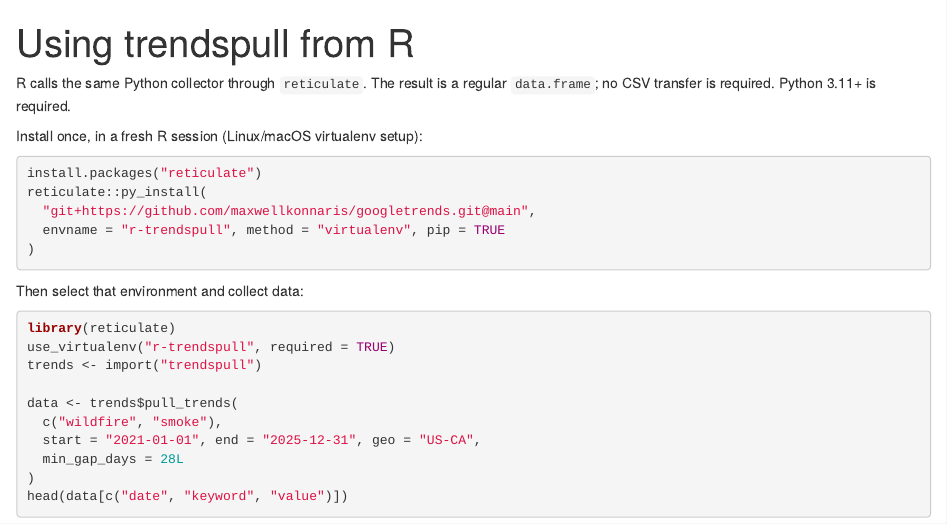
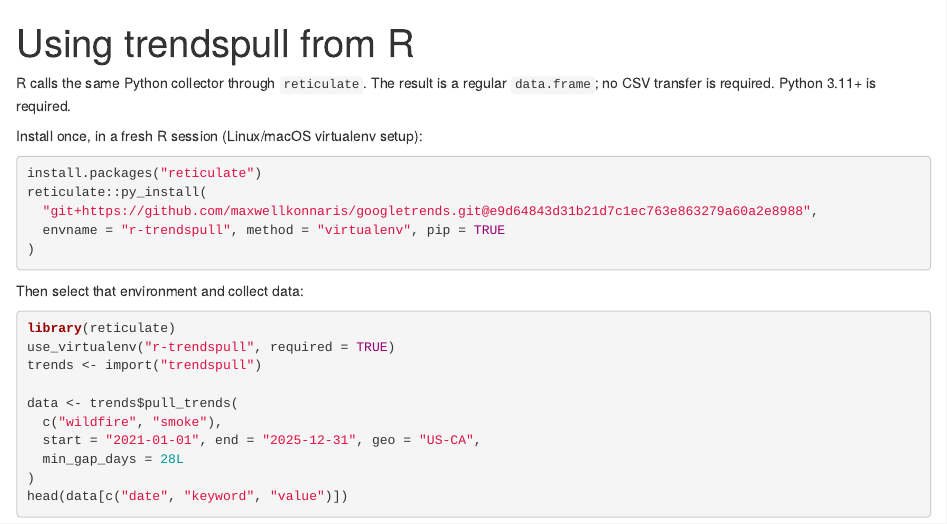
Before and after one commit to maxwellkonnaris/googletrends, an R Markdown document (docs/r-usage.Rmd): the page in a window 1100 px wide, from its top. Rendered offline with R 4.5, knitr and Pandoc, with nearby package versions.

Commit message:
Pin Python and R installation examples to the reviewed development commit

````diff
--- a/docs/r-usage.Rmd
+++ b/docs/r-usage.Rmd
@@ -11,7 +11,7 @@ Install once, in a fresh R session (Linux/macOS virtualenv setup):
 ```{r install, eval=FALSE}
 install.packages("reticulate")
 reticulate::py_install(
-  "git+https://github.com/maxwellkonnaris/googletrends.git@main",
+  "git+https://github.com/maxwellkonnaris/googletrends.git@e9d64843d31b21d7c1ec763e863279a60a2e8988",
   envname = "r-trendspull", method = "virtualenv", pip = TRUE
 )
 ```
````
Also changed, not shown: README.md.
